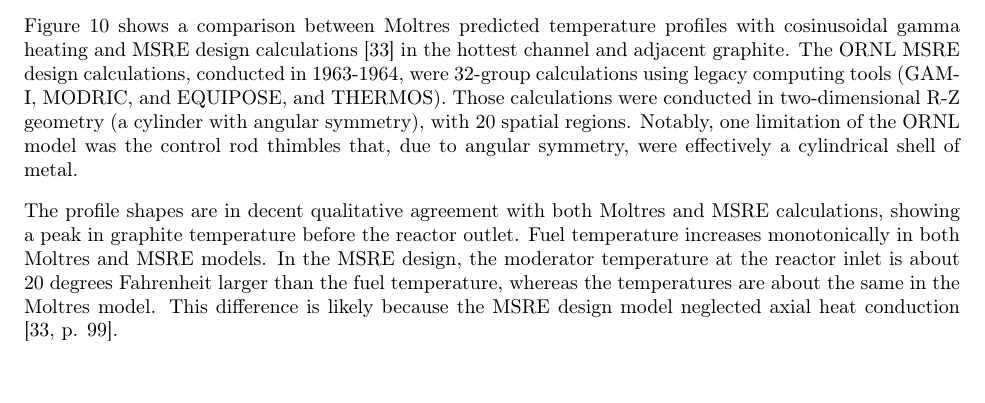
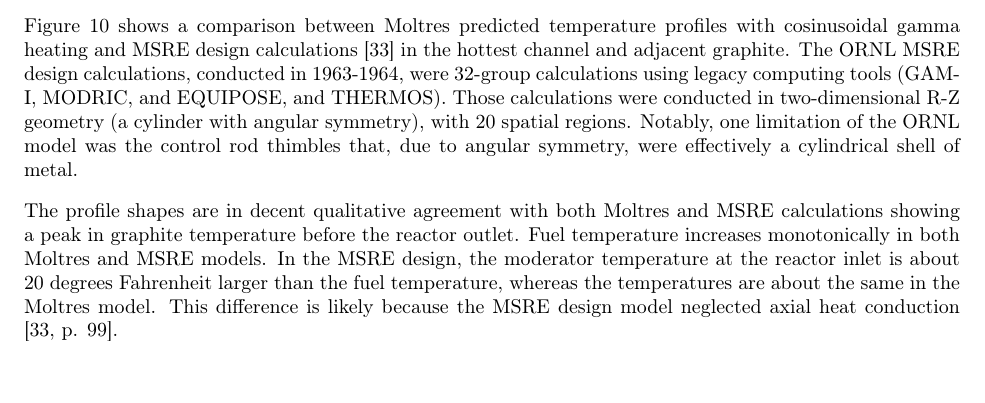
Before and after one commit to arfc/publications, a LaTeX paper (Moltres.tex): part of page 12 of 21, cut so that both start at the same text. Compiled offline with pdfLaTeX.

Commit message:
removed comma

```diff
--- a/Moltres.tex
+++ b/Moltres.tex
@@ -516,7 +516,7 @@
 angular symmetry, were effectively a cylindrical shell of metal.
 
 The profile shapes are in decent qualitative agreement with both Moltres and
-\gls{MSRE} calculations, showing a peak in graphite temperature before the
+\gls{MSRE} calculations showing a peak in graphite temperature before the
 reactor outlet. Fuel temperature increases monotonically in both Moltres and
 \gls{MSRE} models. In the \gls{MSRE} design, the moderator
 temperature at the reactor inlet is about 20 degrees Fahrenheit larger than the
```
